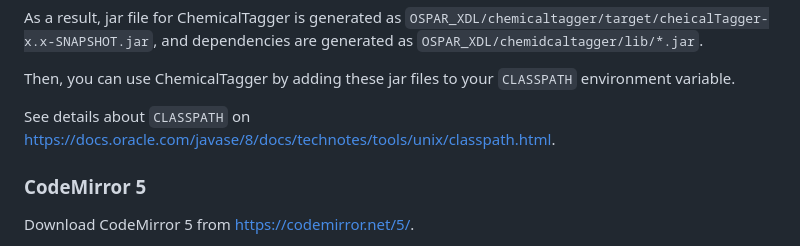
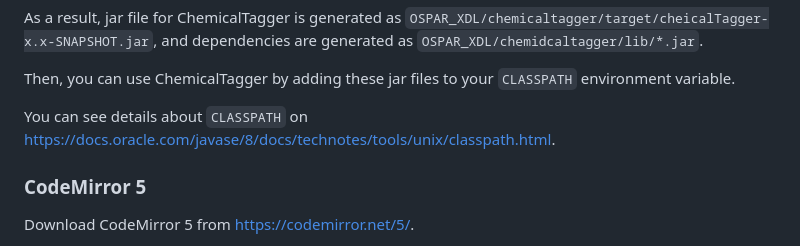
Before and after one commit to mlmachi/OSPAR_XDL, a Markdown page: README.md, the part around the change. Drawn GitHub-style.

```diff
--- a/README.md
+++ b/README.md
@@ -62,7 +62,7 @@ As a result, jar file for ChemicalTagger is generated as `OSPAR_XDL/chemicaltagg
 
 Then, you can use ChemicalTagger by adding these jar files to your `CLASSPATH` environment variable.
 
-See details about `CLASSPATH` on [https://docs.oracle.com/javase/8/docs/technotes/tools/unix/classpath.html](https://docs.oracle.com/javase/8/docs/technotes/tools/unix/classpath.html).
+You can see details about `CLASSPATH` on [https://docs.oracle.com/javase/8/docs/technotes/tools/unix/classpath.html](https://docs.oracle.com/javase/8/docs/technotes/tools/unix/classpath.html).
 
 
 ### CodeMirror 5
```
